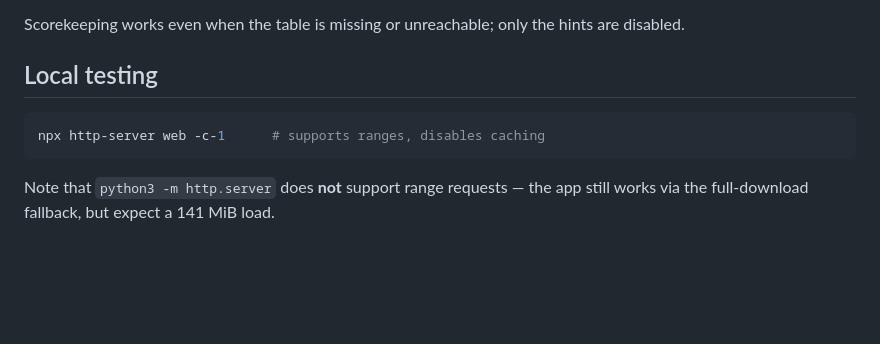
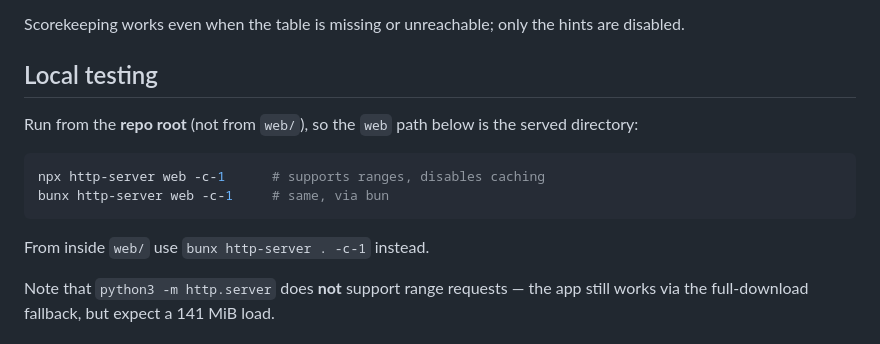
Before and after one commit to jokkebk/maxiyatzy, a Markdown page: web/README.md, the part around the change. Drawn GitHub-style; blank space fills up the shorter version.

Commit message:
Web readme for dummies

````diff
--- a/web/README.md
+++ b/web/README.md
@@ -37,9 +37,15 @@ hints are disabled.
 
 ## Local testing
 
+Run from the **repo root** (not from `web/`), so the `web` path below is the
+served directory:
+
 ```sh
 npx http-server web -c-1      # supports ranges, disables caching
+bunx http-server web -c-1     # same, via bun
 ```
+
+From inside `web/` use `bunx http-server . -c-1` instead.
 
 Note that `python3 -m http.server` does **not** support range requests — the
 app still works via the full-download fallback, but expect a 141 MiB load.
````
